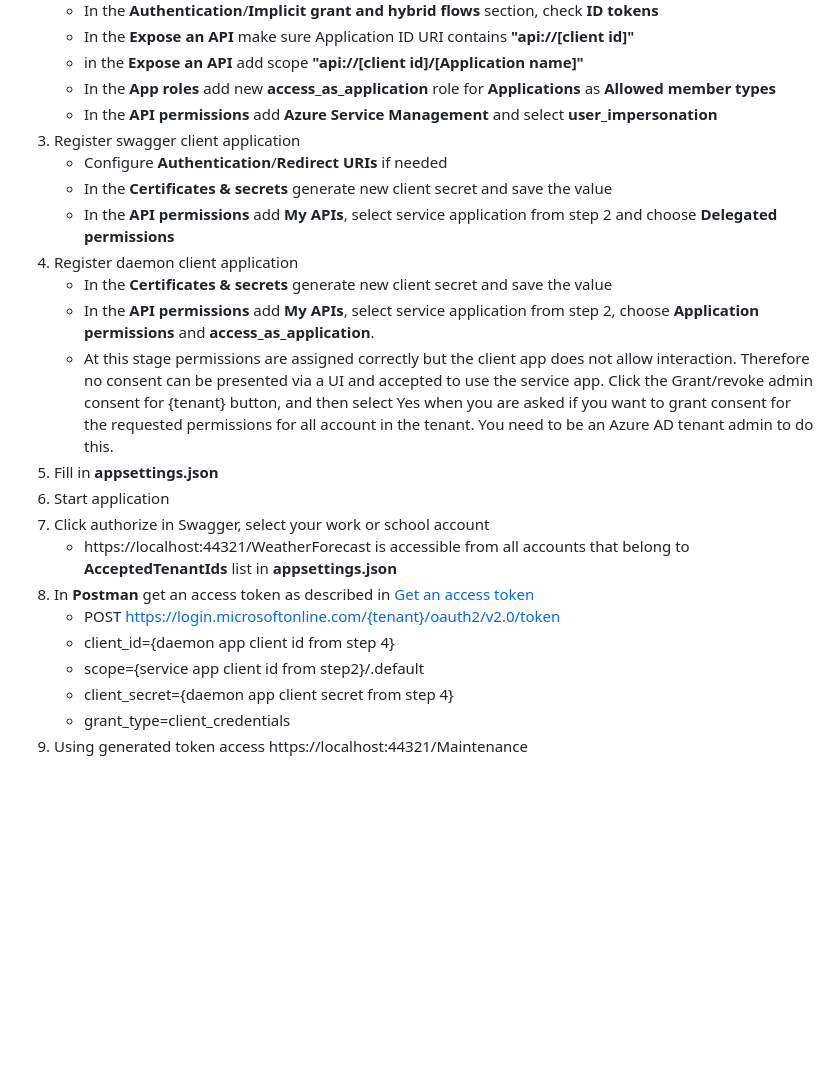
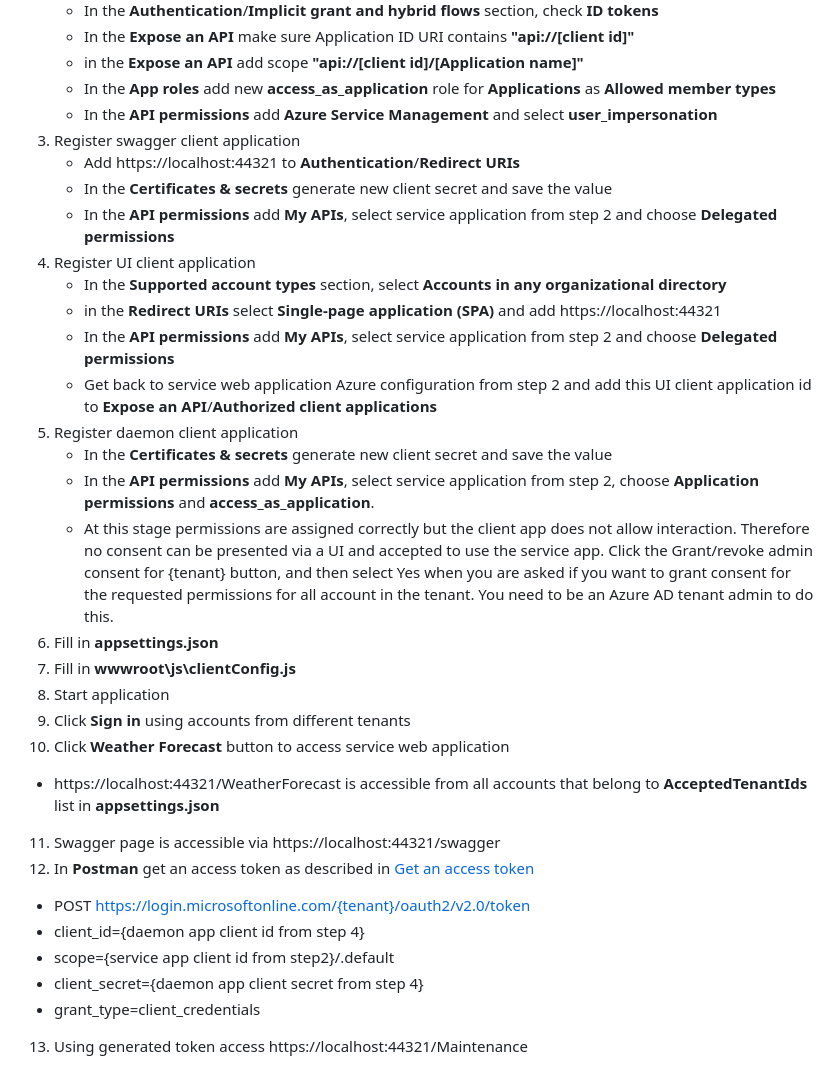
Before and after one commit to ivanenkomaksym/asp-net-azure-sample, a Markdown page: README.md, the part around the change. Rendered like a GitHub page; blank space fills up the shorter version.

```diff
--- a/README.md
+++ b/README.md
@@ -19,21 +19,29 @@ This sample demonstrates how to configure ASP.NET application for:
    - In the **App roles** add new **access_as_application** role for **Applications** as **Allowed member types**
    - In the **API permissions** add **Azure Service Management** and select **user_impersonation**
 3. Register swagger client application
-   - Configure **Authentication**/**Redirect URIs** if needed
+   - Add https://localhost:44321 to **Authentication**/**Redirect URIs**
    - In the **Certificates & secrets** generate new client secret and save the value
    - In the **API permissions** add **My APIs**, select service application from step 2 and choose **Delegated permissions**
-4. Register daemon client application
+4. Register UI client application
+   - In the **Supported account types** section, select **Accounts in any organizational directory**
+   - in the **Redirect URIs** select **Single-page application (SPA)** and add https://localhost:44321
+   - In the **API permissions** add **My APIs**, select service application from step 2 and choose **Delegated permissions**
+   - Get back to service web application Azure configuration from step 2 and add this UI client application id to **Expose an API**/**Authorized client applications**
+5. Register daemon client application
    - In the **Certificates & secrets** generate new client secret and save the value
    - In the **API permissions** add **My APIs**, select service application from step 2, choose **Application permissions** and **access_as_application**.
    - At this stage permissions are assigned correctly but the client app does not allow interaction. Therefore no consent can be presented via a UI and accepted to use the service app. Click the Grant/revoke admin consent for {tenant} button, and then select Yes when you are asked if you want to grant consent for the requested permissions for all account in the tenant. You need to be an Azure AD tenant admin to do this.
-5. Fill in **appsettings.json**
-6. Start application
-7. Click authorize in Swagger, select your work or school account
+6. Fill in **appsettings.json**
+7. Fill in **wwwroot\js\clientConfig.js**
+8. Start application
+9. Click **Sign in** using accounts from different tenants
+10. Click **Weather Forecast** button to access service web application
    - https://localhost:44321/WeatherForecast is accessible from all accounts that belong to **AcceptedTenantIds** list in **appsettings.json**
-8. In **Postman** get an access token as described in [Get an access token](https://learn.microsoft.com/en-us/graph/auth-v2-service#4-get-an-access-token)
+11. Swagger page is accessible via https://localhost:44321/swagger
+12. In **Postman** get an access token as described in [Get an access token](https://learn.microsoft.com/en-us/graph/auth-v2-service#4-get-an-access-token)
    - POST https://login.microsoftonline.com/{tenant}/oauth2/v2.0/token
    - client_id={daemon app client id from step 4}
    - scope={service app client id from step2}/.default
    - client_secret={daemon app client secret from step 4}
    - grant_type=client_credentials
-10. Using generated token access https://localhost:44321/Maintenance
+13. Using generated token access https://localhost:44321/Maintenance
```
